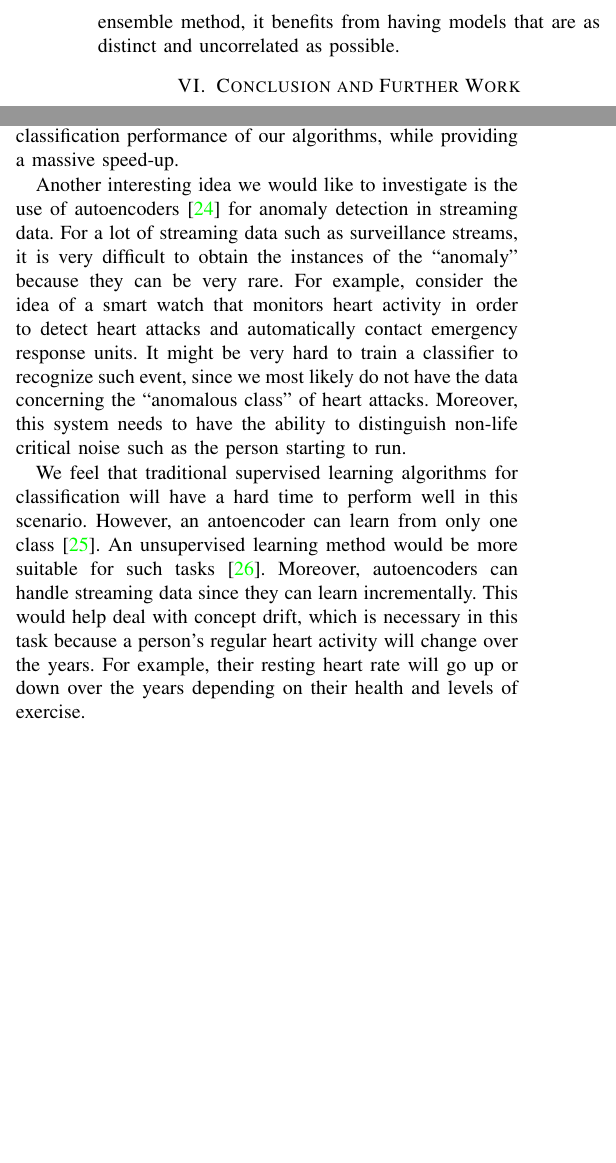
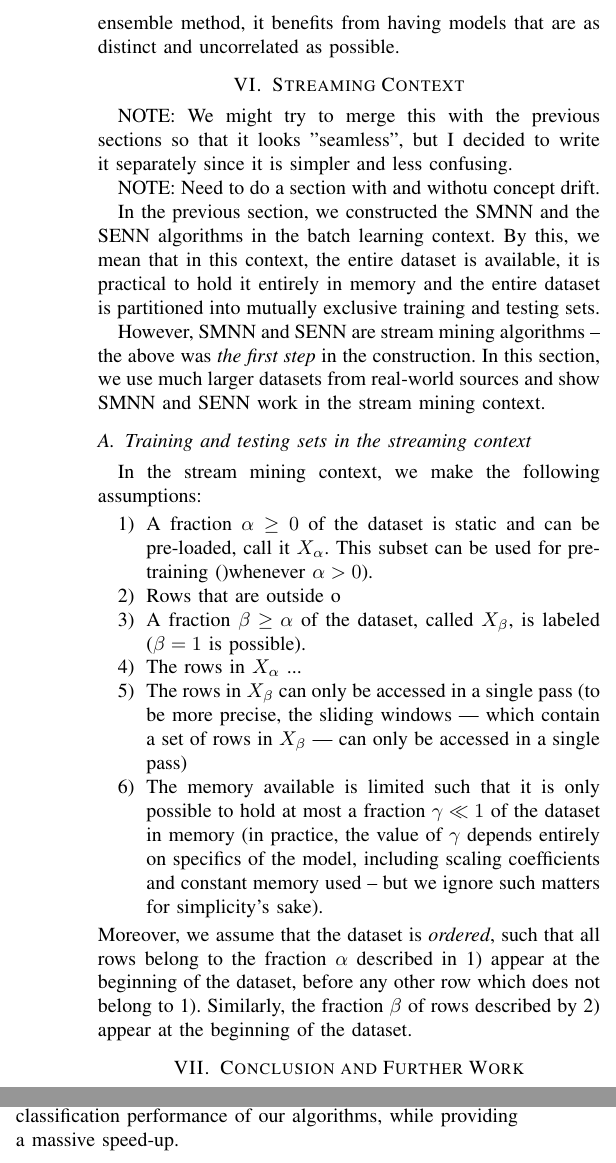
Before and after one commit to philparadis/ieee-stream-mining-2015, a LaTeX paper (latex/paper-draft.tex): two parts of the columns of page 7 of 8, joined at a grey line, cut so that both start at the same text, the shorter picture padded with empty space. Compiled offline with pdfLaTeX.

Commit message:
Modified report to mention streaming datasets.

```diff
--- a/latex/paper-draft.tex
+++ b/latex/paper-draft.tex
@@ -764,6 +761,31 @@ Notice that both the Sliding Ensemble Neural Networks and the Sliding Mini-batch
 
 		Indeed, if good weights are reused, it makes it  difficult or unlikely for the optimization algorithms to climb outside of the local minimum and find a better global minimum. Moreover, since the Sliding Ensemble Neural Networks method is an ensemble method, it benefits from having models that are as distinct and uncorrelated as possible.
 
+		\section{Streaming Context}
+
+		NOTE: We might try to merge this with the previous sections so that it looks "seamless", but I decided to write it separately since it is simpler and less confusing.
+
+		NOTE: Need to do a section with and withotu concept drift.
+
+		In the previous section, we constructed the SMNN and the SENN algorithms in the batch learning context. By this, we mean that in this context, the entire dataset is available, it is practical to hold it entirely in memory and the entire dataset is partitioned into mutually exclusive training and testing sets.
+
+		However, SMNN and SENN are stream mining algorithms -- the above was \emph{the first step} in the construction. In this section, we use much larger datasets from real-world sources and show SMNN and SENN work in the stream mining context.
+
+		\subsection{Training and testing sets in the streaming context}
+
+		In the stream mining context, we make the following assumptions:
+		\begin{enumerate}
+			\item A fraction $\alpha \geq 0$ of the dataset is static and can be pre-loaded, call it $X_\alpha$. This subset can be used for pre-training ()whenever $\alpha > 0$).
+			\item Rows that are outside o
+			\item A fraction $\beta \geq \alpha$ of the dataset, called $X_\beta$, is labeled ($\beta = 1$ is possible).
+			\item The rows in $X_\alpha$ ...
+			\item The rows in $X_\beta$ can only be accessed in a single pass (to be more precise, the sliding windows --- which contain a set of rows in $X_\beta$ --- can only be accessed in a single pass)
+			\item The memory available is limited such that it is only possible to hold at most a fraction $\gamma \ll 1$ of the dataset in memory (in practice, the value of $\gamma$ depends entirely on
+			specifics of the model, including scaling coefficients and constant memory used -- but we ignore such matters for simplicity's sake).
+		\end{enumerate}
+		Moreover, we assume that the dataset is \emph{ordered}, such that all rows belong to the fraction $\alpha$ described in 1) appear at the beginning of the dataset, before any other row which does not belong to 1). Similarly, the fraction $\beta$ of rows described by 2) appear at the beginning of the dataset.
+
+
 		\section{Conclusion and Further Work}
 		\label{sec:conclusion}
 
@@ -780,9 +802,9 @@ One key property of   Sliding Mini-Batch Neural Networks and Sliding Ensemble Ne
 
 		A limitation in our project was that after data pre-processing, the dataset we obtained was fairly small. Therefore, we developed and tested our methods on a toy example. However, all the methods we used should in theory generalize to a massive dataset. On such datasets, if the data streams arrive very rapidly, the sliding windows could be chosen more sparsely by using larger steps between sliding windows. We used step size of 1 in our experiments, but in theory the step size could be as large as $L$, the size of sliding windows. We expect that this would have a minimal impact on the classification performance of our algorithms, while providing a massive speed-up.
 
-Another interesting idea we would like to investigate is the use of autoencoders \cite{Hinton1989} for anomaly detection in streaming data. For a lot of streaming data such as surveillance streams, it is very difficult to obtain the instances of the ``anomaly''  because they can be very rare. For example, consider the idea of a smart watch that monitors heart activity in order to detect heart attacks and automatically contact emergency response units. It might be very hard to train a classifier to recognize such event, since we most likely do not have the data concerning the ``anomalous class'' of heart attacks. Moreover, this system needs to have the ability to distinguish non-life critical noise such as the person starting to run.
+		%Another interesting idea we would like to investigate is the use of autoencoders \cite{Hinton1989} for anomaly detection in streaming data. For a lot of streaming data such as surveillance streams, it is very difficult to obtain the instances of the ``anomaly''  because they can be very rare. For example, consider the idea of a smart watch that monitors heart activity in order to detect heart attacks and automatically contact emergency response units. It might be very hard to train a classifier to recognize such event, since we most likely do not have the data concerning the ``anomalous class'' of heart attacks. Moreover, this system needs to have the ability to distinguish non-life critical noise such as the person starting to run.
 
-We feel that traditional supervised learning algorithms for classification will have a hard time to perform well in this scenario. However, an antoencoder can learn from only one class \cite{Japkowicz95}.  An unsupervised learning method would be more suitable for such tasks \cite{Japkowicz01}. Moreover, autoencoders can handle streaming data since they can learn incrementally. This would help deal with concept drift, which is necessary in this task because a person's regular heart activity will change over the years. For example, their resting heart rate will go up or down over the years depending on their health and levels of exercise.
+		%We feel that traditional supervised learning algorithms for classification will have a hard time to perform well in this scenario. However, an antoencoder can learn from only one class \cite{Japkowicz95}.  An unsupervised learning method would be more suitable for such tasks \cite{Japkowicz01}. Moreover, autoencoders can handle streaming data since they can learn incrementally. This would help deal with concept drift, which is necessary in this task because a person's regular heart activity will change over the years. For example, their resting heart rate will go up or down over the years depending on their health and levels of exercise.
 
 		% An example of a floating figure using the graphicx package.
 		% Note that \label must occur AFTER (or within) \caption.
```
Also changed, not shown: latex/paper-draft.tex (21 more changed lines). Lines whose indentation alone changed are shown as unchanged.
